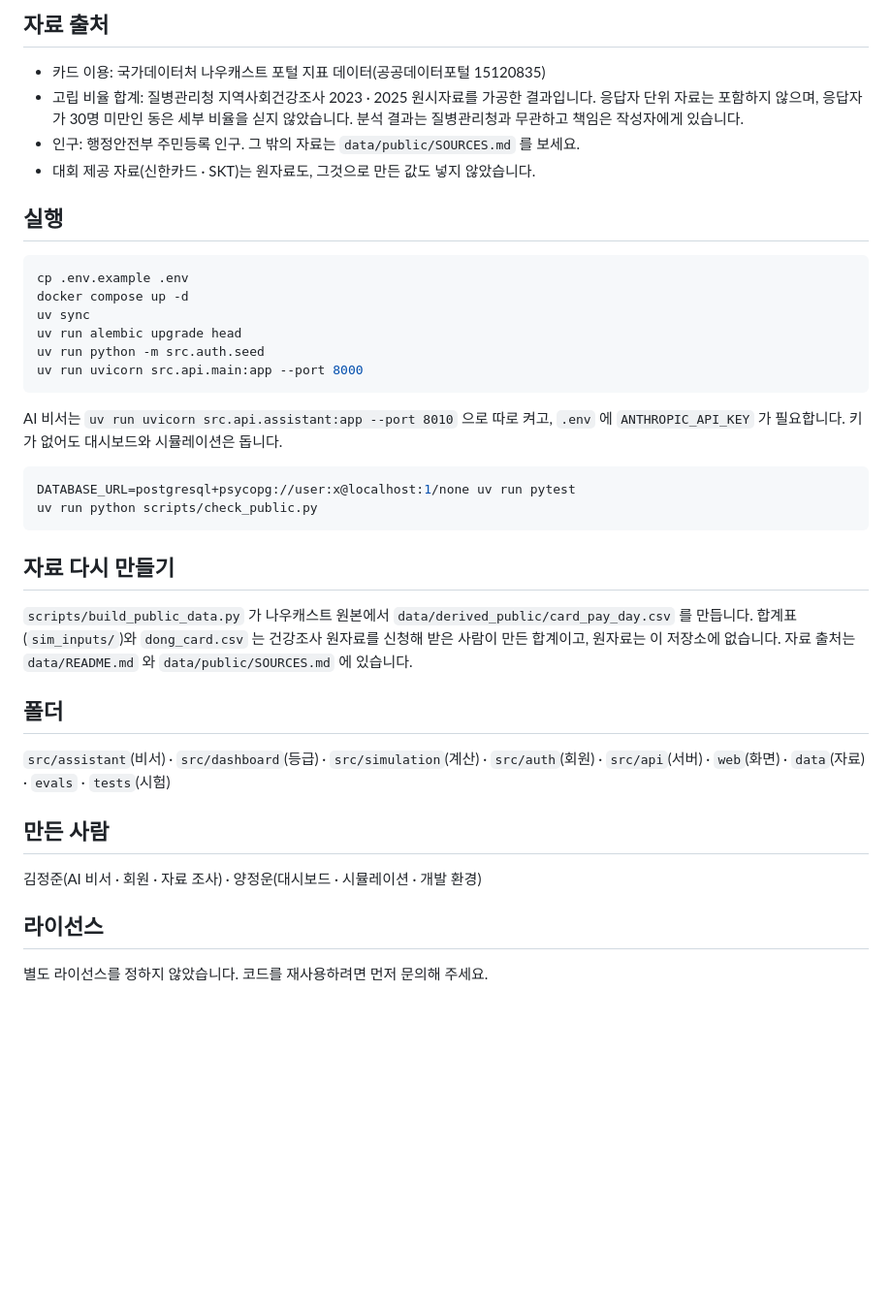
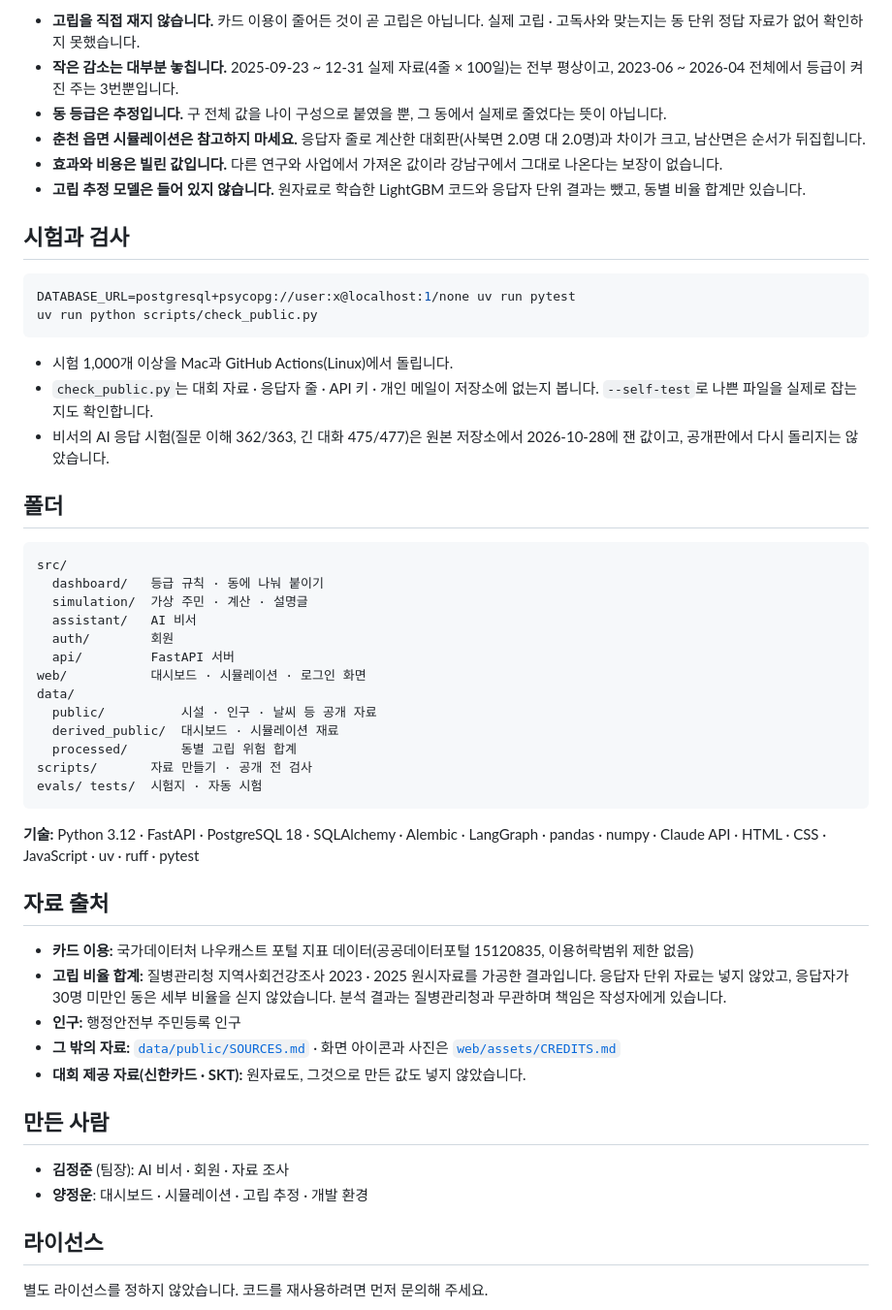
Before and after one commit to yangjungun05-prog/isolation-care-public, a Markdown page: README.md, the part around one of its changes. Shown at 97% size. Drawn GitHub-style; blank space fills up the shorter version.

````diff
--- a/README.md
+++ b/README.md
@@ -57,40 +121,54 @@
 
-## 자료 출처
+- **고립을 직접 재지 않습니다.** 카드 이용이 줄어든 것이 곧 고립은 아닙니다. 실제 고립 · 고독사와 맞는지는 동 단위 정답 자료가 없어 확인하지 못했습니다.
+- **작은 감소는 대부분 놓칩니다.** 2025-09-23 ~ 12-31 실제 자료(4줄 × 100일)는 전부 평상이고, 2023-06 ~ 2026-04 전체에서 등급이 켜진 주는 3번뿐입니다.
+- **동 등급은 추정입니다.** 구 전체 값을 나이 구성으로 붙였을 뿐, 그 동에서 실제로 줄었다는 뜻이 아닙니다.
+- **춘천 읍면 시뮬레이션은 참고하지 마세요.** 응답자 줄로 계산한 대회판(사북면 2.0명 대 2.0명)과 차이가 크고, 남산면은 순서가 뒤집힙니다.
+- **효과와 비용은 빌린 값입니다.** 다른 연구와 사업에서 가져온 값이라 강남구에서 그대로 나온다는 보장이 없습니다.
+- **고립 추정 모델은 들어 있지 않습니다.** 원자료로 학습한 LightGBM 코드와 응답자 단위 결과는 뺐고, 동별 비율 합계만 있습니다.
 
-- 카드 이용: 국가데이터처 나우캐스트 포털 지표 데이터(공공데이터포털 15120835)
-- 고립 비율 합계: 질병관리청 지역사회건강조사 2023 · 2025 원시자료를 가공한 결과입니다. 응답자 단위 자료는 포함하지 않으며, 응답자가 30명 미만인 동은 세부 비율을 싣지 않았습니다. 분석 결과는 질병관리청과 무관하고 책임은 작성자에게 있습니다.
-- 인구: 행정안전부 주민등록 인구. 그 밖의 자료는 `data/public/SOURCES.md` 를 보세요.
-- 대회 제공 자료(신한카드 · SKT)는 원자료도, 그것으로 만든 값도 넣지 않았습니다.
-
-## 실행
-
-```bash
-cp .env.example .env
-docker compose up -d
-uv sync
-uv run alembic upgrade head
-uv run python -m src.auth.seed
-uv run uvicorn src.api.main:app --port 8000
-```
-
-AI 비서는 `uv run uvicorn src.api.assistant:app --port 8010` 으로 따로 켜고, `.env` 에 `ANTHROPIC_API_KEY` 가 필요합니다. 키가 없어도 대시보드와 시뮬레이션은 돕니다.
+## 시험과 검사
 
 ```bash
 DATABASE_URL=postgresql+psycopg://user:x@localhost:1/none uv run pytest
 uv run python scripts/check_public.py
 ```
 
-## 자료 다시 만들기
-
-`scripts/build_public_data.py` 가 나우캐스트 원본에서 `data/derived_public/card_pay_day.csv` 를 만듭니다. 합계표(`sim_inputs/`)와 `dong_card.csv` 는 건강조사 원자료를 신청해 받은 사람이 만든 합계이고, 원자료는 이 저장소에 없습니다. 자료 출처는 `data/README.md` 와 `data/public/SOURCES.md` 에 있습니다.
+- 시험 1,000개 이상을 Mac과 GitHub Actions(Linux)에서 돌립니다.
+- `check_public.py`는 대회 자료 · 응답자 줄 · API 키 · 개인 메일이 저장소에 없는지 봅니다. `--self-test`로 나쁜 파일을 실제로 잡는지도 확인합니다.
+- 비서의 AI 응답 시험(질문 이해 362/363, 긴 대화 475/477)은 원본 저장소에서 2026-10-28에 잰 값이고, 공개판에서 다시 돌리지는 않았습니다.
 
 ## 폴더
 
-`src/assistant`(비서) · `src/dashboard`(등급) · `src/simulation`(계산) · `src/auth`(회원) · `src/api`(서버) · `web`(화면) · `data`(자료) · `evals` · `tests`(시험)
+```text
+src/
+  dashboard/   등급 규칙 · 동에 나눠 붙이기
+  simulation/  가상 주민 · 계산 · 설명글
+  assistant/   AI 비서
+  auth/        회원
+  api/         FastAPI 서버
+web/           대시보드 · 시뮬레이션 · 로그인 화면
+data/
+  public/          시설 · 인구 · 날씨 등 공개 자료
+  derived_public/  대시보드 · 시뮬레이션 재료
+  processed/       동별 고립 위험 합계
+scripts/       자료 만들기 · 공개 전 검사
+evals/ tests/  시험지 · 자동 시험
+```
+
+**기술:** Python 3.12 · FastAPI · PostgreSQL 18 · SQLAlchemy · Alembic · LangGraph · pandas · numpy · Claude API · HTML · CSS · JavaScript · uv · ruff · pytest
+
+## 자료 출처
+
+- **카드 이용:** 국가데이터처 나우캐스트 포털 지표 데이터(공공데이터포털 15120835, 이용허락범위 제한 없음)
+- **고립 비율 합계:** 질병관리청 지역사회건강조사 2023 · 2025 원시자료를 가공한 결과입니다. 응답자 단위 자료는 넣지 않았고, 응답자가 30명 미만인 동은 세부 비율을 싣지 않았습니다. 분석 결과는 질병관리청과 무관하며 책임은 작성자에게 있습니다.
+- **인구:** 행정안전부 주민등록 인구
+- **그 밖의 자료:** [`data/public/SOURCES.md`](data/public/SOURCES.md) · 화면 아이콘과 사진은 [`web/assets/CREDITS.md`](web/assets/CREDITS.md)
+- **대회 제공 자료(신한카드 · SKT):** 원자료도, 그것으로 만든 값도 넣지 않았습니다.
 
 ## 만든 사람
 
-김정준(AI 비서 · 회원 · 자료 조사) · 양정운(대시보드 · 시뮬레이션 · 개발 환경)
+- **김정준** (팀장): AI 비서 · 회원 · 자료 조사
+- **양정운**: 대시보드 · 시뮬레이션 · 고립 추정 · 개발 환경
 
 ## 라이선스
 
````
Also changed, not shown: other parts of README.md (+92 -28 lines), docs/images/assistant.jpg (added), docs/images/dashboard.jpg (added), docs/images/map.jpg (added), docs/images/simulation.jpg (added).
